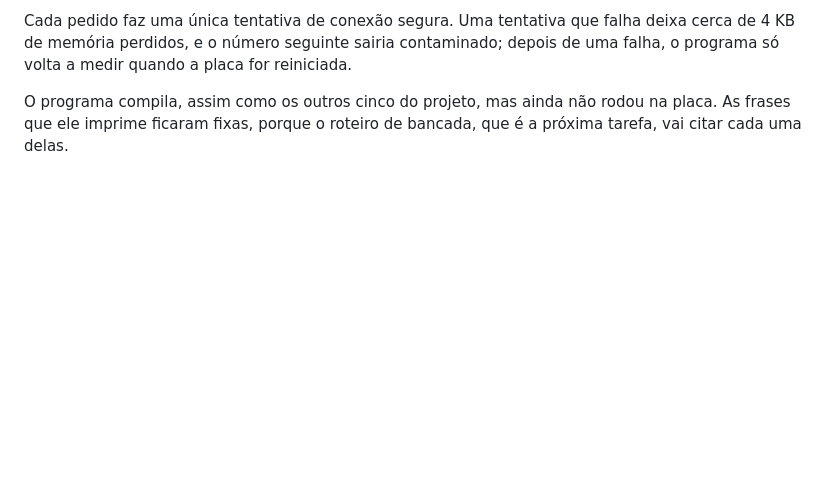
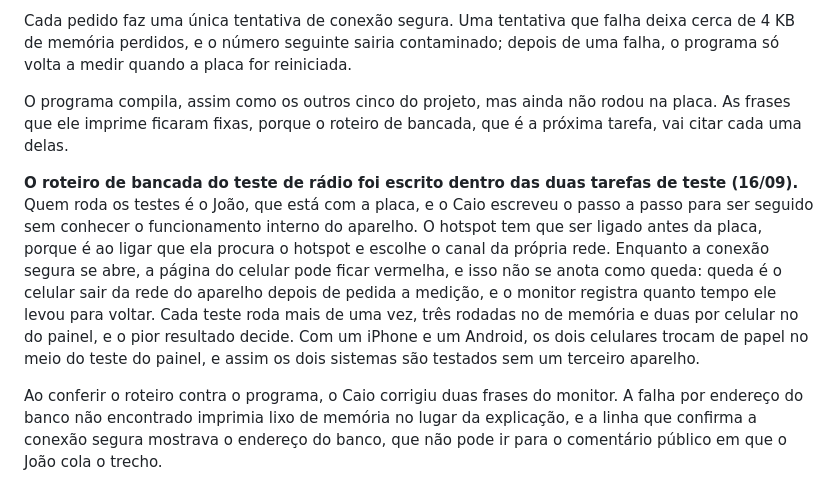
Before and after one commit to caioplaninschek/presente, a Markdown page: DIARIO.md, the part around the change. Drawn GitHub-style; blank space fills up the shorter version.

Commit message:
ticket 10 e diario acompanham o roteiro do radio

```diff
--- a/DIARIO.md
+++ b/DIARIO.md
@@ -171,3 +171,7 @@ O teste do painel verifica se o celular do professor continua na página quando
 Cada pedido faz uma única tentativa de conexão segura. Uma tentativa que falha deixa cerca de 4 KB de memória perdidos, e o número seguinte sairia contaminado; depois de uma falha, o programa só volta a medir quando a placa for reiniciada.
 
 O programa compila, assim como os outros cinco do projeto, mas ainda não rodou na placa. As frases que ele imprime ficaram fixas, porque o roteiro de bancada, que é a próxima tarefa, vai citar cada uma delas.
+
+**O roteiro de bancada do teste de rádio foi escrito dentro das duas tarefas de teste (16/09).** Quem roda os testes é o João, que está com a placa, e o Caio escreveu o passo a passo para ser seguido sem conhecer o funcionamento interno do aparelho. O hotspot tem que ser ligado antes da placa, porque é ao ligar que ela procura o hotspot e escolhe o canal da própria rede. Enquanto a conexão segura se abre, a página do celular pode ficar vermelha, e isso não se anota como queda: queda é o celular sair da rede do aparelho depois de pedida a medição, e o monitor registra quanto tempo ele levou para voltar. Cada teste roda mais de uma vez, três rodadas no de memória e duas por celular no do painel, e o pior resultado decide. Com um iPhone e um Android, os dois celulares trocam de papel no meio do teste do painel, e assim os dois sistemas são testados sem um terceiro aparelho.
+
+Ao conferir o roteiro contra o programa, o Caio corrigiu duas frases do monitor. A falha por endereço do banco não encontrado imprimia lixo de memória no lugar da explicação, e a linha que confirma a conexão segura mostrava o endereço do banco, que não pode ir para o comentário público em que o João cola o trecho.
```
Also changed, not shown: 1 other file.
